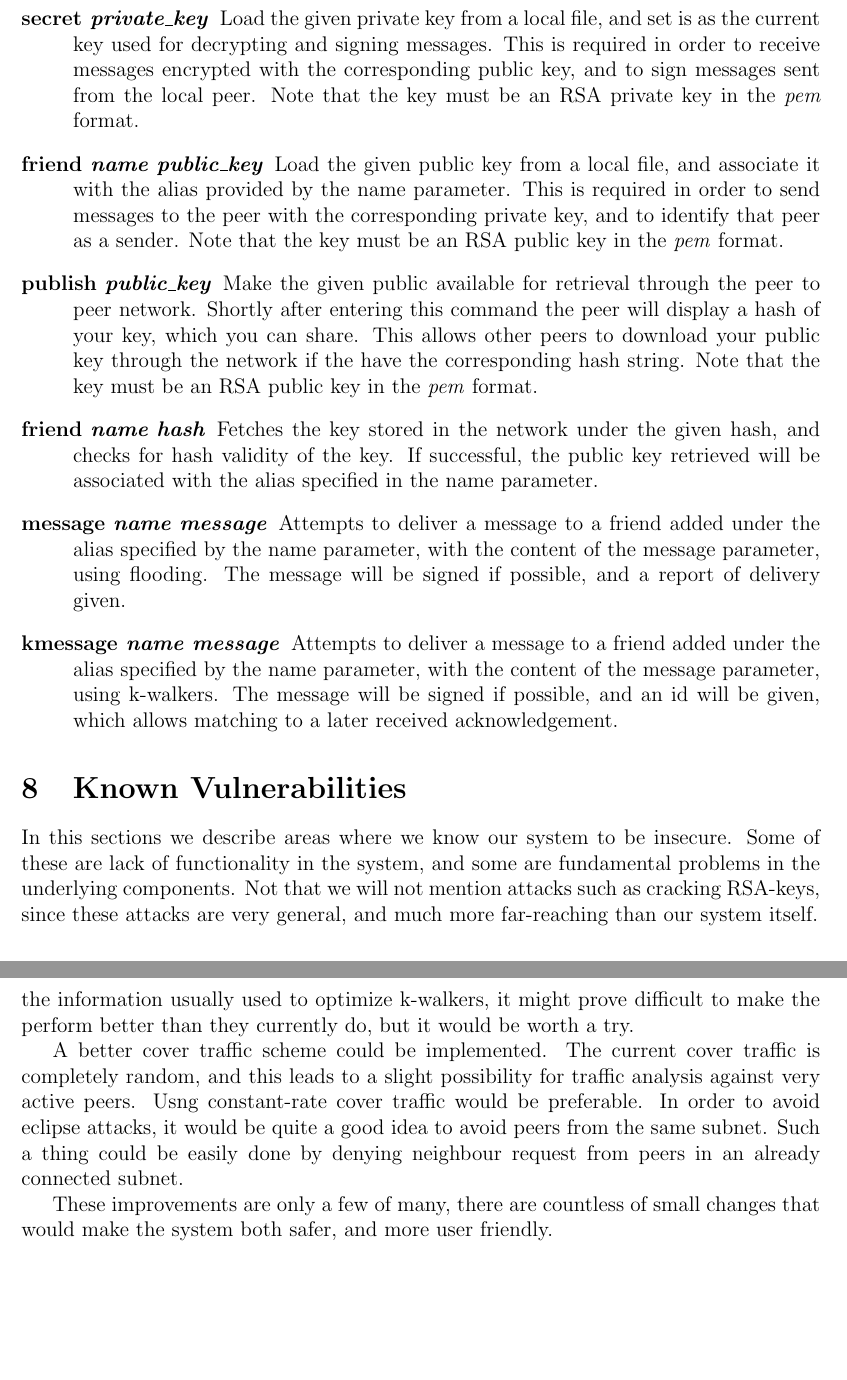
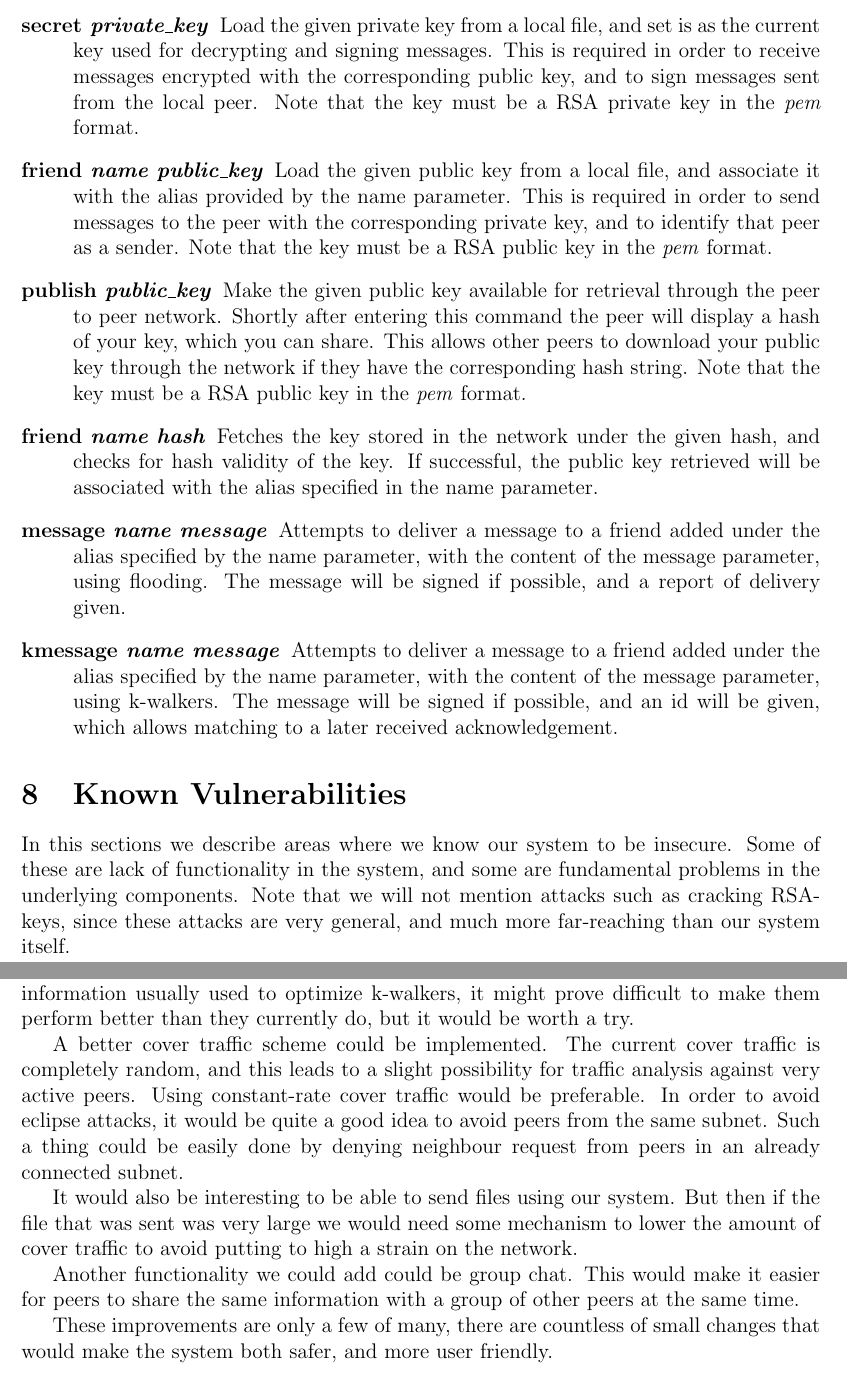
Before and after one commit to Shne/P2PP, a LaTeX document (Report/Rapport.tex, which reads Report/further.tex, Report/manual.tex, Report/vulnerabilities.tex): two parts of pages 13 and 15 of 16, joined at a grey line, cut so that both start at the same text, the shorter picture padded with empty space. Compiled offline with pdfLaTeX.

Commit message:
add a litte bit to further work and fixed a few formulation errors

```diff
--- a/Report/further.tex
+++ b/Report/further.tex
@@ -4,9 +4,13 @@ Throughout this project, we have managed to meet our baseline goals for the syst
 
 Most importantly is a proper user interface. The current command line interface is not entirely intuitive, and lacks proper conversation threading.
 
-Optimized k-walkers would be nice. Currently our k-walkers are very basic, due to the lack of information about sender, receiver and content. Since we lack a lot of the information usually used to optimize k-walkers, it might prove difficult to make the perform better than they currently do, but it would be worth a try.
+Optimized k-walkers would be nice. Currently our k-walkers are very basic, due to the lack of information about sender, receiver and content. Since we lack a lot of the information usually used to optimize k-walkers, it might prove difficult to make them perform better than they currently do, but it would be worth a try.
 
-A better cover traffic scheme could be implemented. The current cover traffic is completely random, and this leads to a slight possibility for traffic analysis against very active peers. Usng constant-rate cover traffic would be preferable.
+A better cover traffic scheme could be implemented. The current cover traffic is completely random, and this leads to a slight possibility for traffic analysis against very active peers. Using constant-rate cover traffic would be preferable.
 In order to avoid eclipse attacks, it would be quite a good idea to avoid peers from the same subnet. Such a thing could be easily  done by denying neighbour request from peers in an  already connected subnet.
 
+It would also be interesting to be able to send files using our system. But then if the file that was sent was very large we would need some mechanism to lower the amount of cover traffic to avoid putting to high a strain on the network.
+
+Another functionality we could add could be group chat. This would make it easier for peers to share the same information with a group of other peers at the same time.
+
 These improvements are only a few of many, there are countless of small changes that would make the system both safer, and more user friendly.
--- a/Report/manual.tex
+++ b/Report/manual.tex
@@ -16,16 +16,16 @@ After joining the network, the peer will be ready to add keys, and chat. Please
 \item[secret \textit{private\_key}]
 Load the given private key from a local file, and set is as the current key used for decrypting and signing messages.
 This is required in order to receive messages encrypted with the corresponding public key, and to sign messages sent from the local peer.
-Note that the key must be an RSA private key in the \textit{pem} format.
+Note that the key must be a RSA private key in the \textit{pem} format.
 
 \item[friend \textit{name public\_key}]
 Load the given public key from a local file, and associate it with the alias provided by the name parameter.
 This is required in order to send messages to the peer with the corresponding private key, and to identify that peer as a sender.
-Note that the key must be an RSA public key in the \textit{pem} format.
+Note that the key must be a RSA public key in the \textit{pem} format.
 
 \item[publish \textit{public\_key}]
-Make the given public available for retrieval through the peer to peer network. Shortly after entering this command the peer will display a hash of your key, which you can share. This allows other peers to download your public key through the network if the have the corresponding hash string.
-Note that the key must be an RSA public key in the \textit{pem} format.
+Make the given public key available for retrieval through the peer to peer network. Shortly after entering this command the peer will display a hash of your key, which you can share. This allows other peers to download your public key through the network if they have the corresponding hash string.
+Note that the key must be a RSA public key in the \textit{pem} format.
 
 \item[friend \textit{name hash}]
 Fetches the key stored in the network under the given hash, and checks for hash validity of the key. If successful, the public key retrieved will be associated with the alias specified in the name parameter.
--- a/Report/vulnerabilities.tex
+++ b/Report/vulnerabilities.tex
@@ -1,6 +1,6 @@
 \section{Known Vulnerabilities}
 
-In this sections we describe areas where we know our system to be insecure. Some of these are lack of functionality in the system, and some are fundamental problems in the underlying components. Not that we will not mention attacks such as cracking RSA-keys, since these attacks are very general, and much more far-reaching than our system itself.
+In this sections we describe areas where we know our system to be insecure. Some of these are lack of functionality in the system, and some are fundamental problems in the underlying components. Note that we will not mention attacks such as cracking RSA-keys, since these attacks are very general, and much more far-reaching than our system itself.
 
 \subsection{Anonymous Diffie-Hellman Man in the Middle}
 
```
Also changed, not shown: Report/experiments.tex (+5 -5 lines), Report/method.tex (+5 -5 lines), Report/Rapport.bbl, Report/Rapport.pdf, Report/further.tex (2 more changed lines), Report/manual.tex (2 more changed lines), Report/vulnerabilities.tex (2 more changed lines), 1 other file.
